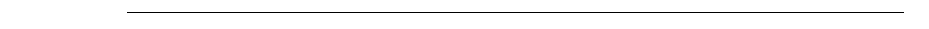
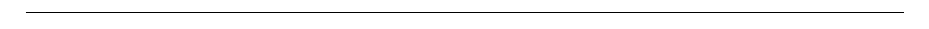
Before and after one commit to DorianDepriester/TemplateThese, a LaTeX document (Main.tex, which reads Preambule.tex): part of page 2 of 12, cut at the place of the change. Compiled offline with pdfLaTeX.

Commit message:
Suppression de bugs d'affichage
-Suppression du package chemist qui mettait en italique toutes les lettres grecques majuscule (ex : \Omega)
-Chargement de fancyhdr après geometry pour éviter le bug des entêtes de la mauvaise largeur
-Titres des glossaires en majuscule dans les entêtes (option ucmark de glossaries)

```diff
--- a/Preambule.tex
+++ b/Preambule.tex
@@ -47,12 +47,6 @@
 
 %%%%%%%%%%%%%%%%%%%%%%%%%%%%%%%%%%%%%%%%%%%%%%%%%%%%%%%%%%%%%%%%%%%%%
 % Allure générale du document
-\usepackage{fancyhdr}			% Entête et pieds de page
-	\pagestyle{fancy}			% Indique que le style de la page sera justement fancy
-	\lfoot[\thepage]{} %gauche du pied de page
-	\cfoot{} %milieu du pied de page
-	\rfoot[]{\thepage} %droite du pied de page
-	\fancyhead[RO, LE] {}
 \usepackage{enumerate}
 \usepackage{enumitem}
 \usepackage[section]{placeins}	% Place un FloatBarrier à chaque nouvelle section
@@ -126,15 +110,13 @@
 	locale = FR,
 	  inter-unit-separator=$\cdot$,
 	  range-phrase=~\`{a}~,     	% Utilise le tiret court pour dire "de... à"
-	  range-units=single,  			% Cache l'unité sur la première borne
+	  range-units=single,  		% Cache l'unité sur la première borne
 	  }
-\usepackage{chemist}
-\usepackage[version=3]{mhchem}
+
+\usepackage[version=3]{mhchem}	% Equations chimiques
 \usepackage{textcomp}
 \usepackage{array}
 \usepackage{hyphenat}
-
-
 
 %%%%%%%%%%%%%%%%%%%%%%%%%%%%%%%%%%%%%%%%%%%%%%%%%%%%%%%%%%%%%%%%%%%%%
 %% Navigation dans le document
@@ -144,14 +126,22 @@
 			citecolor=red,
 			pagebackref=true,
 			]{hyperref}	% Créera automatiquement les liens internes au PDF
-						% Doit être chargé en dernier (Sauf exceptions)
+					% Doit être chargé en dernier (Sauf exceptions ci-dessous)
 
 
 %%%%%%%%%%%%%%%%%%%%%%%%%%%%%%%%%%%%%%%%%%%%%%%%%%%%%%%%%%%%%%%%%%%%%
 %% Packages qui doivent être chargés APRES hyperref
 \usepackage[top=2.5cm, bottom=2cm, left=3cm, right=2.5cm,
 			headheight=15pt]{geometry}
-\usepackage[acronym,xindy,toc,numberedsection]{glossaries}
-	\newglossary[nlg]{notation}{not}{ntn}{Notation} 	% Création d'un type de glossaire 'notation'
+
+\usepackage{fancyhdr}			% Entête et pieds de page. Doit être placé APRES geometry
+	\pagestyle{fancy}		% Indique que le style de la page sera justement fancy
+	\lfoot[\thepage]{} 		% gauche du pied de page
+	\cfoot{} 			% milieu du pied de page
+	\rfoot[]{\thepage} 		% droite du pied de page
+	\fancyhead[RO, LE] {}
+
+\usepackage[acronym,xindy,toc,numberedsection,ucmark]{glossaries}
+	\newglossary[nlg]{notation}{not}{ntn}{Notation} % Création d'un type de glossaire 'notation'
 	\makeglossaries
-	\loadglsentries{Glossaire}							% Utilisation d'un fichier externe pour la définition des entrées (Glossaire.tex)
+	\loadglsentries{Glossaire}			% Utilisation d'un fichier externe pour la définition des entrées (Glossaire.tex)
```
Also changed, not shown: Preambule.tex (12 more changed lines).
